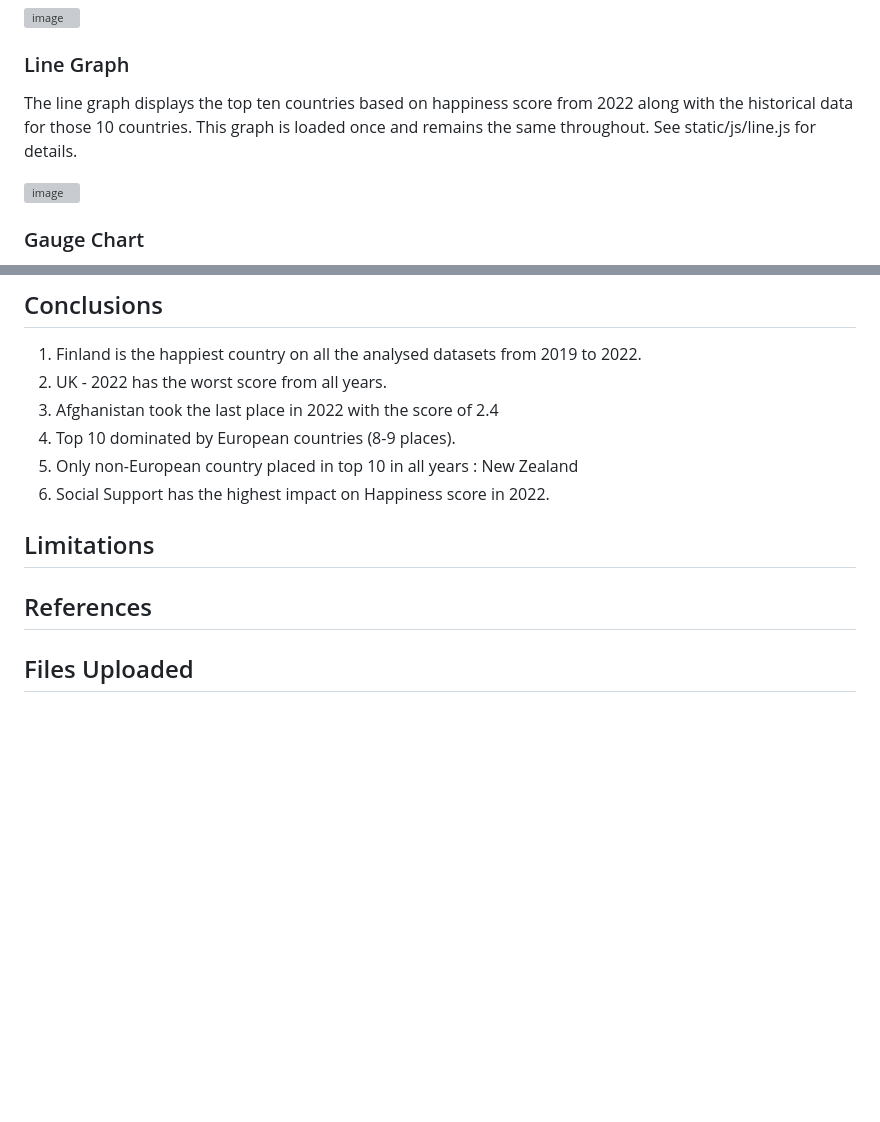
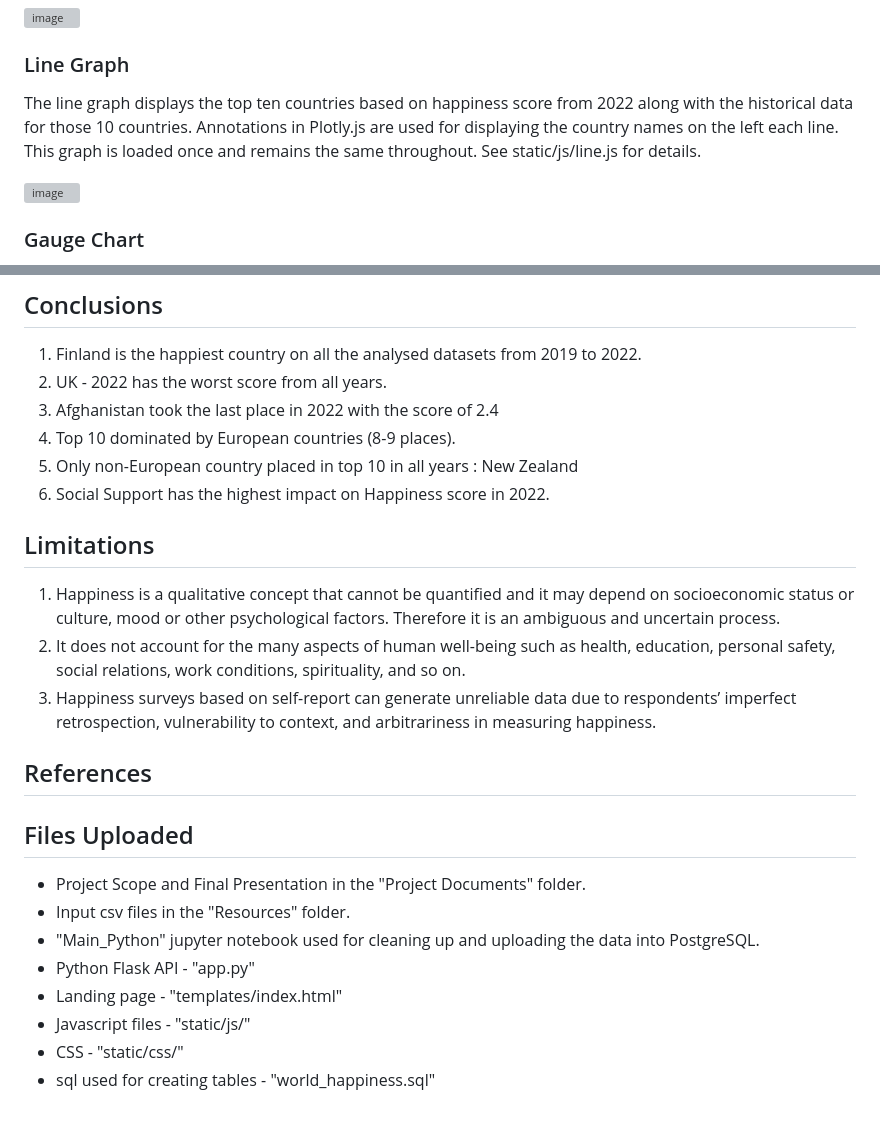
Before and after one commit to SNNandhini/Project-3-World_Happiness, a Markdown page: README.md, 2 parts joined by grey strips. GitHub-like rendering; blank space fills up the shorter version; grey boxes are pictures that could not be loaded.

```diff
--- a/README.md
+++ b/README.md
@@ -92,7 +92,7 @@ The horizontal bar chart displays the top 10 countries based on the happiness sc
 ![image](https://user-images.githubusercontent.com/111614210/210493976-4738d398-01cf-4990-98be-48d12cfc972a.png)
 
 ### Line Graph
-The line graph displays the top ten countries based on happiness score from 2022 along with the historical data for those 10 countries. This graph is loaded once and remains the same throughout. See static/js/line.js for details.
+The line graph displays the top ten countries based on happiness score from 2022 along with the historical data for those 10 countries. Annotations in Plotly.js are used for displaying the country names on the left each line. This graph is loaded once and remains the same throughout. See static/js/line.js for details.
 
 ![image](https://user-images.githubusercontent.com/111614210/210493933-44b330b5-cfb5-46f0-bf80-3bb7802ea9d6.png)
 
@@ -124,12 +124,19 @@ See scatter.js for details.
 5.  Only non-European country placed in top 10 in all years : New Zealand
 6.  Social Support has the highest impact on Happiness score in 2022.
 
-
-
-
-
 ## Limitations
+1.  Happiness is a qualitative concept that cannot be quantified and it may depend on socioeconomic status or culture, mood or other psychological factors. Therefore it is an ambiguous and uncertain process.
+2.  It does not account for the many aspects of human well-being such as health, education, personal safety, social relations, work conditions, spirituality, and so on.
+3.  Happiness surveys based on self-report can generate unreliable data due to respondents’ imperfect retrospection, vulnerability to context, and arbitrariness in measuring happiness.
 
 ## References
 
 ## Files Uploaded
+-   Project Scope and Final Presentation in the "Project Documents" folder.
+-   Input csv files in the "Resources" folder.
+-   "Main_Python" jupyter notebook used for cleaning up and uploading the data into PostgreSQL.
+-   Python Flask API - "app.py"
+-   Landing page - "templates/index.html"
+-   Javascript files - "static/js/"
+-   CSS - "static/css/"
+-   sql used for creating tables - "world_happiness.sql"
```
